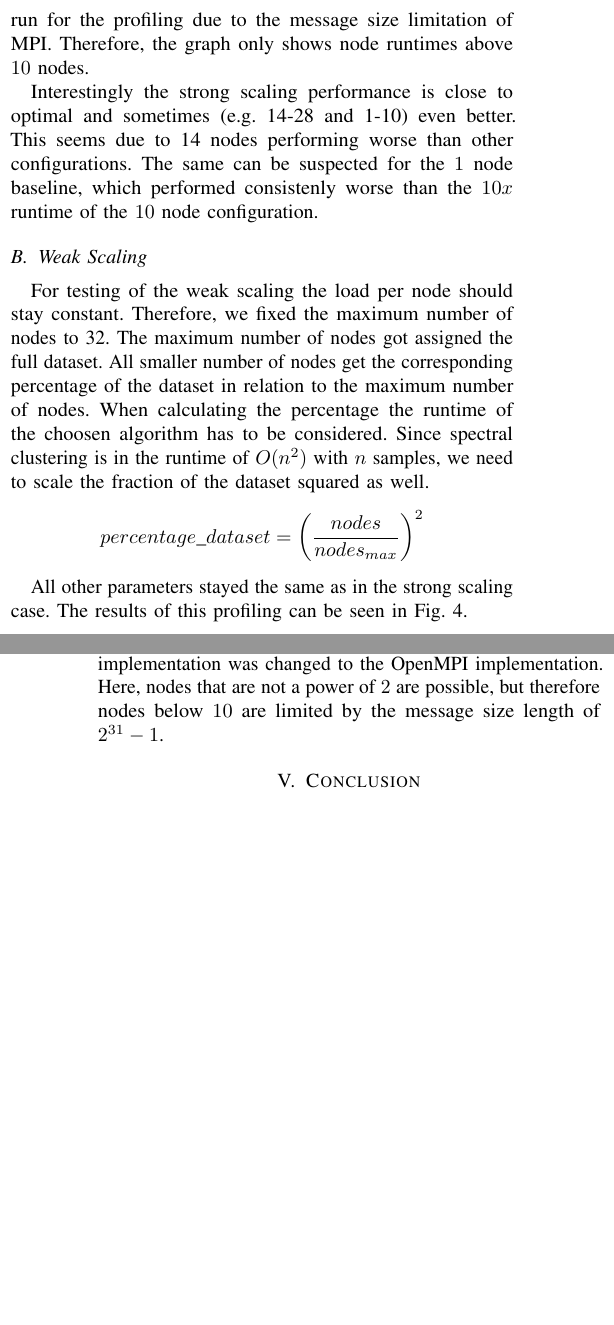
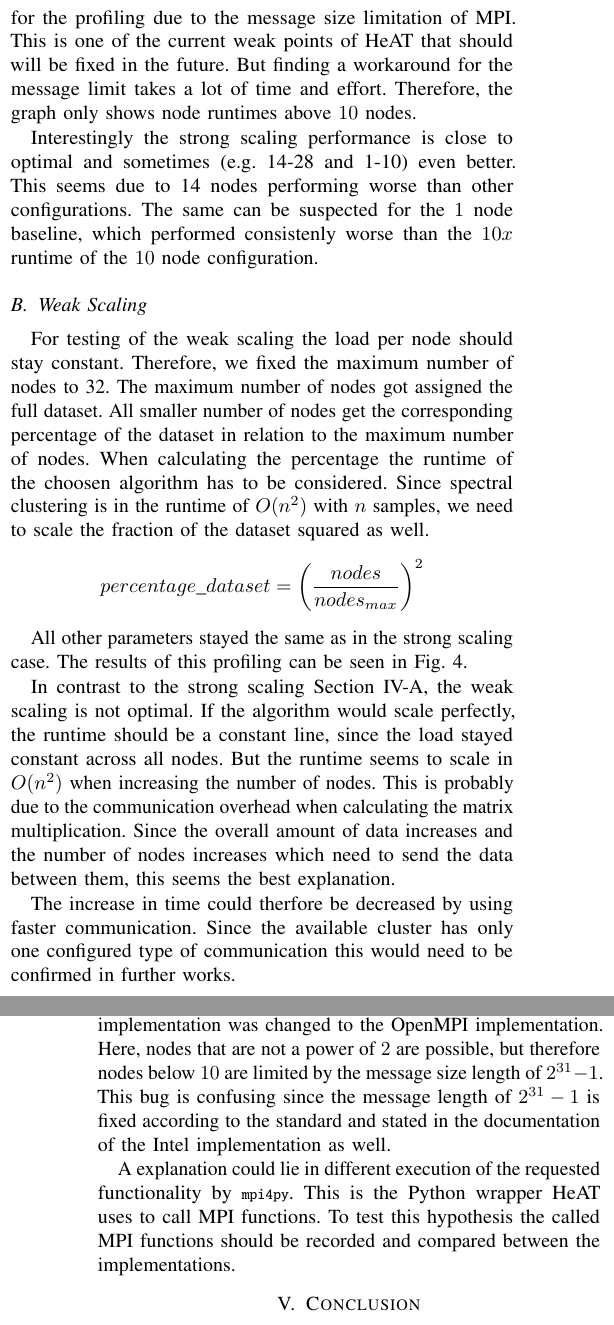
Before and after one commit to sebimarkgraf/heat-seminar, a LaTeX paper (paper/paper.tex, which reads paper/includes/glossary-definitions.tex, paper/sections/04-evaluation.tex): two parts of the columns of pages 5 and 7 of 7 before the commit and two parts of the columns of pages 5 and 7 of 8 after it, joined at a grey line, cut so that both start at the same text, the shorter picture padded with empty space. Compiled offline with pdfLaTeX.

Commit message:
Update evaluation

```diff
--- a/paper/includes/glossary-definitions.tex
+++ b/paper/includes/glossary-definitions.tex
@@ -6,6 +6,7 @@
 \newacronym[]{LCZ}{LCZ}{Local Climate Zone}
 \newacronym[]{HPC}{HPC}{High-Performance Computing}
 \newacronym[]{IO}{IO}{Input-Output}
+\newacronym[]{RAM}{RAM}{Radom Access Memory}
 
 \newglossaryentry{numpy}{
     name=Numpy,
--- a/paper/sections/04-evaluation.tex
+++ b/paper/sections/04-evaluation.tex
@@ -21,18 +21,15 @@ All nodes run only 1 MPI process and use the PyTorch threading.
 
 The results of the measurement can be seen in \cref{fig:strong_scaling}. As a baseline the same task was performed on 1 node and yielded a runtime of \(6489s\).
-No nodes between \(2\) and \(10\) could be run for the profiling due to the message size limitation of \gls{MPI}.
+No nodes between \(2\) and \(10\) could be run for the profiling due to the message size limitation of \gls{MPI}. This is one of the current weak points
+of \gls{HeAT} that should will be fixed in the future. But finding a workaround for the message limit takes a lot of time and effort.
 Therefore, the graph only shows node runtimes above \(10\) nodes.
 
 Interestingly the strong scaling performance is close to optimal and sometimes (e.g. 14-28 and 1-10) even better.
 This seems due to 14 nodes performing worse than other configurations.
 The same can be suspected for the \(1\) node baseline, which performed consistenly worse than the \(10x\) runtime of the \(10\) node configuration.
 
-
-
-
 \subsection{Weak Scaling}
 \label{subsec:weak_scaling}
-
 
 For testing of the weak scaling the load per node should stay constant. Therefore, we fixed the
 maximum number of nodes to 32.
@@ -45,7 +42,13 @@ we need to scale the fraction of the dataset squared as well.
 All other parameters stayed the same as in the strong scaling case.
 The results of this profiling can be seen in \cref{fig:weak_scaling}.
 
+In contrast to the strong scaling \cref{subsec:strong_scaling}, the weak scaling is not optimal. If the algorithm would scale perfectly, the runtime should be a
+constant line, since the load stayed constant across all nodes. But the runtime seems to scale in \(O(n^2)\) when increasing the number of nodes.
+This is probably due to the communication overhead when calculating the matrix multiplication.
+Since the overall amount of data increases and the number of nodes increases which need to send the data between them, this seems the best explanation.
 
+The increase in time could therfore be decreased by using faster communication. Since the available cluster has only one configured type of communication
+this would need to be confirmed in further works.
 
 
 \subsection{Clustering Results}
@@ -115,3 +121,7 @@ the memory was big enough to fit the distance matrix of the spectral clustering.
 with nodes from \(3\) to \(32\). But, when using nodes that are not a power of \(2\) the algorithm failed with a unknown communication error in \gls{MPI}.
 To solve this problem the \gls{MPI} implementation was changed to the OpenMPI implementation.
 Here, nodes that are not a power of \(2\) are possible, but therefore nodes below \(10\) are limited by the message size length of \(2^{31} - 1\).
+This bug is confusing since the message length of \(2^{31} - 1\) is fixed according to the standard and stated in the documentation of the Intel implementation as well.
+
+A explanation could lie in different execution of the requested functionality by \lstinline{mpi4py}. This is the Python wrapper \gls{HeAT} uses to call
+\gls{MPI} functions. To test this hypothesis the called \gls{MPI} functions should be recorded and compared between the implementations.
```
Also changed, not shown: paper/sections/04-evaluation.tex (17 more changed lines).
